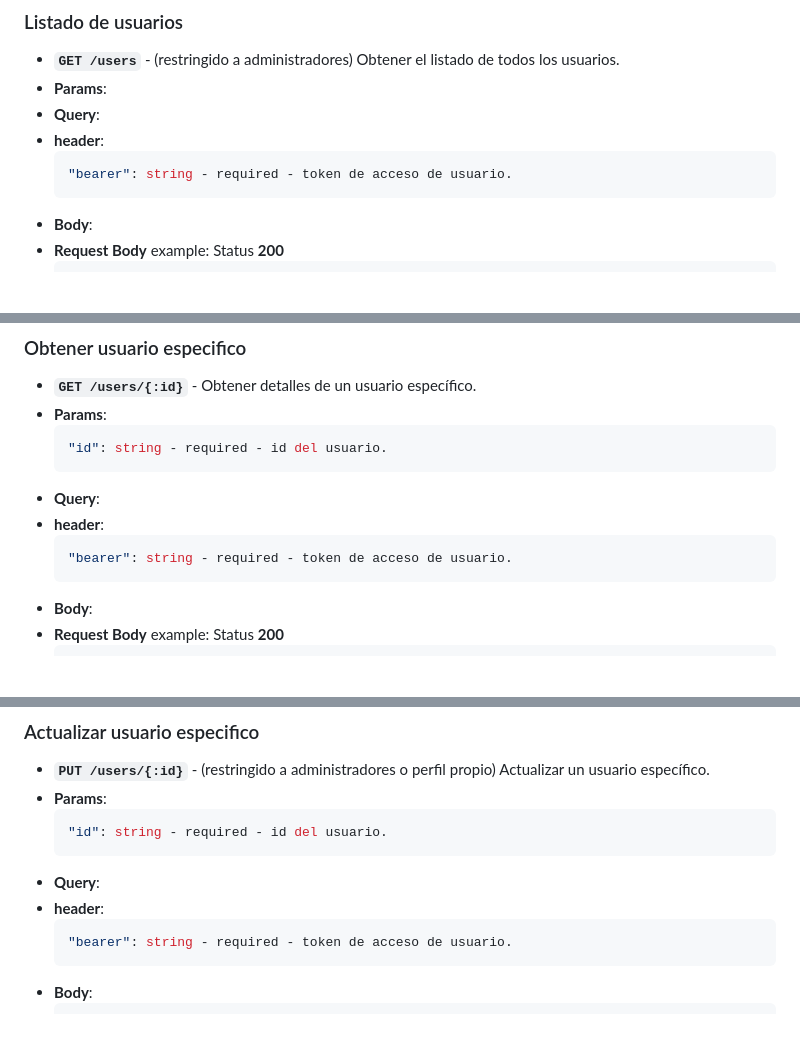
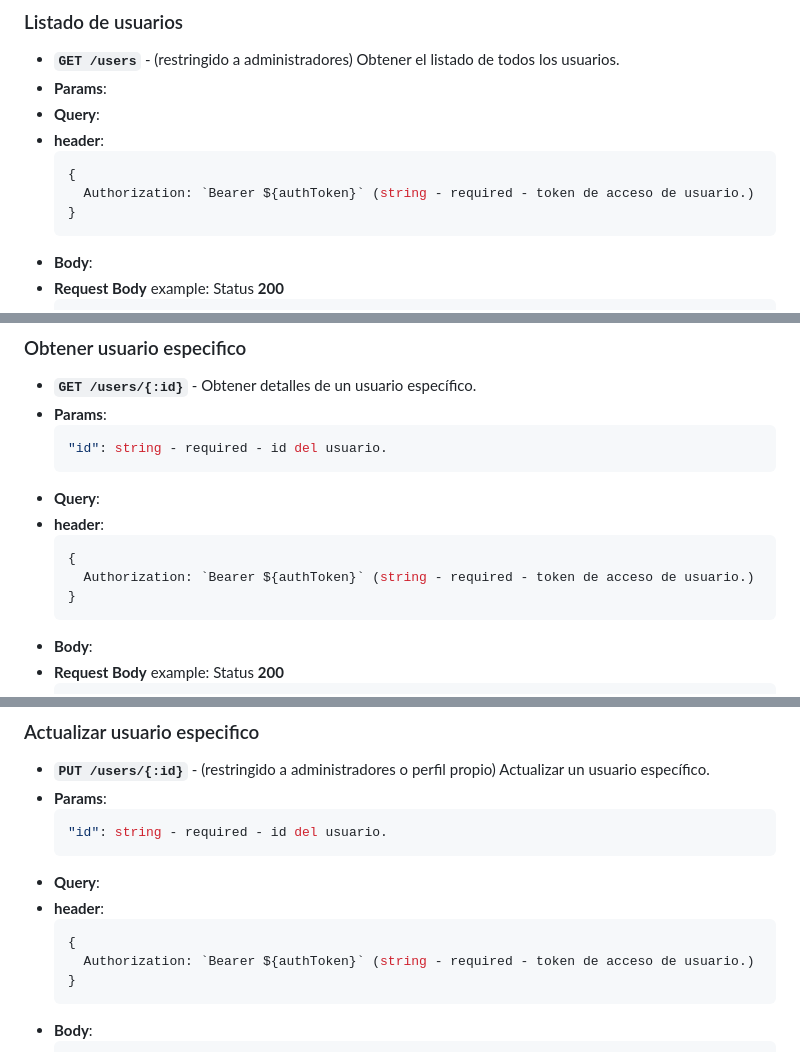
Before and after one commit to MaxiV95/tpf-blog, a Markdown page: README.md, 3 parts joined by grey strips. Rendered like a GitHub page; blank space fills up the shorter version.

Commit message:
test readme

````diff
--- a/README.md
+++ b/README.md
@@ -148,7 +148,9 @@ volver al [Índice](#índice)
 - **Query**:
 - **header**:
   ```typescript
-  "bearer": string - required - token de acceso de usuario.
+  {
+    Authorization: `Bearer ${authToken}` (string - required - token de acceso de usuario.)
+  }
   ```
 - **Body**:
 - **Request Body** example: Status **200**
@@ -177,7 +179,9 @@ volver al [Índice](#índice)
 - **Query**:
 - **header**:
   ```typescript
-  "bearer": string - required - token de acceso de usuario.
+  {
+    Authorization: `Bearer ${authToken}` (string - required - token de acceso de usuario.)
+  }
   ```
 - **Body**:
 - **Request Body** example: Status **200**
@@ -203,7 +207,9 @@ volver al [Índice](#índice)
 - **Query**:
 - **header**:
   ```typescript
-  "bearer": string - required - token de acceso de usuario.
+  {
+    Authorization: `Bearer ${authToken}` (string - required - token de acceso de usuario.)
+  }
   ```
 - **Body**:
   ```typescript
````
Also changed, not shown: other parts of README.md (+21 -7 lines).
